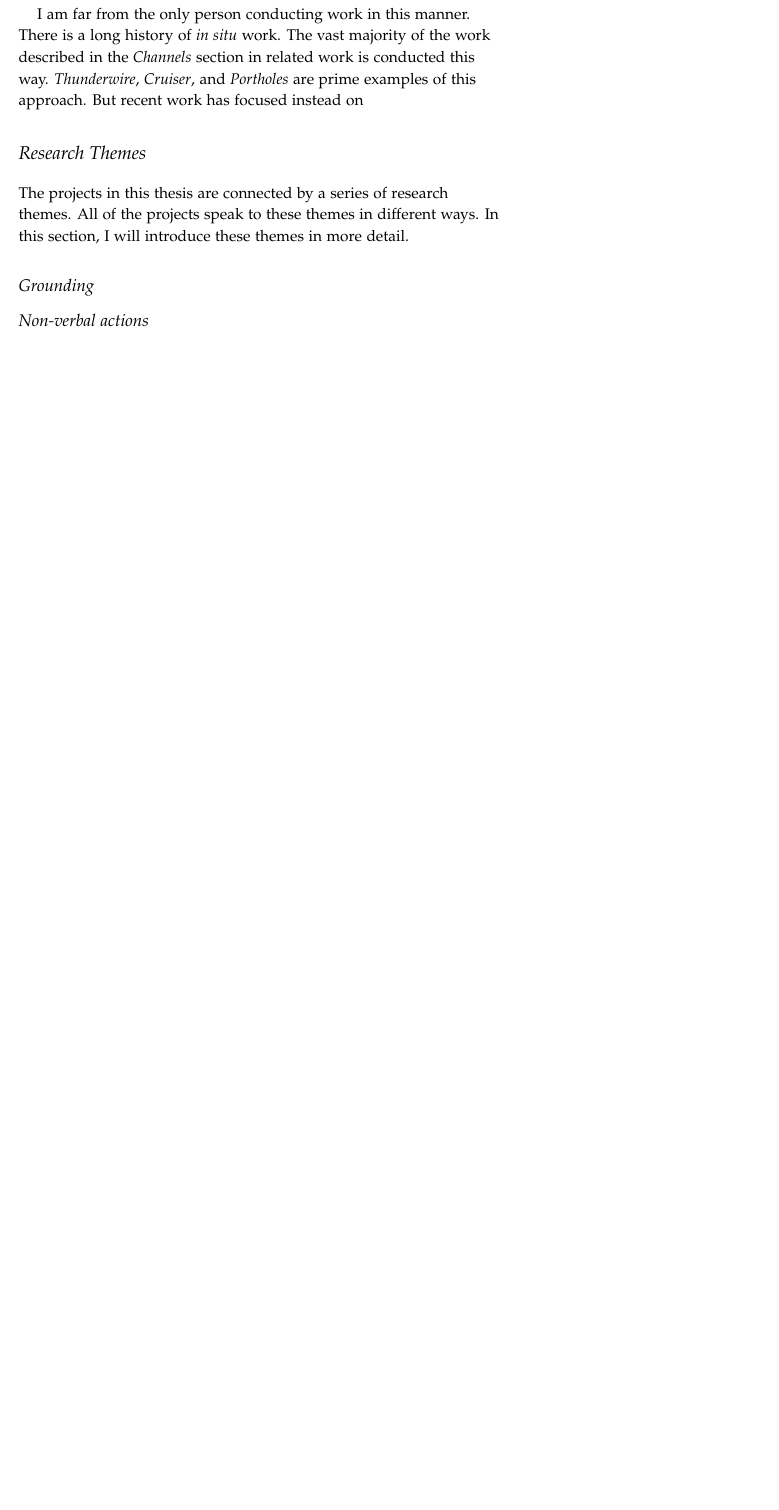
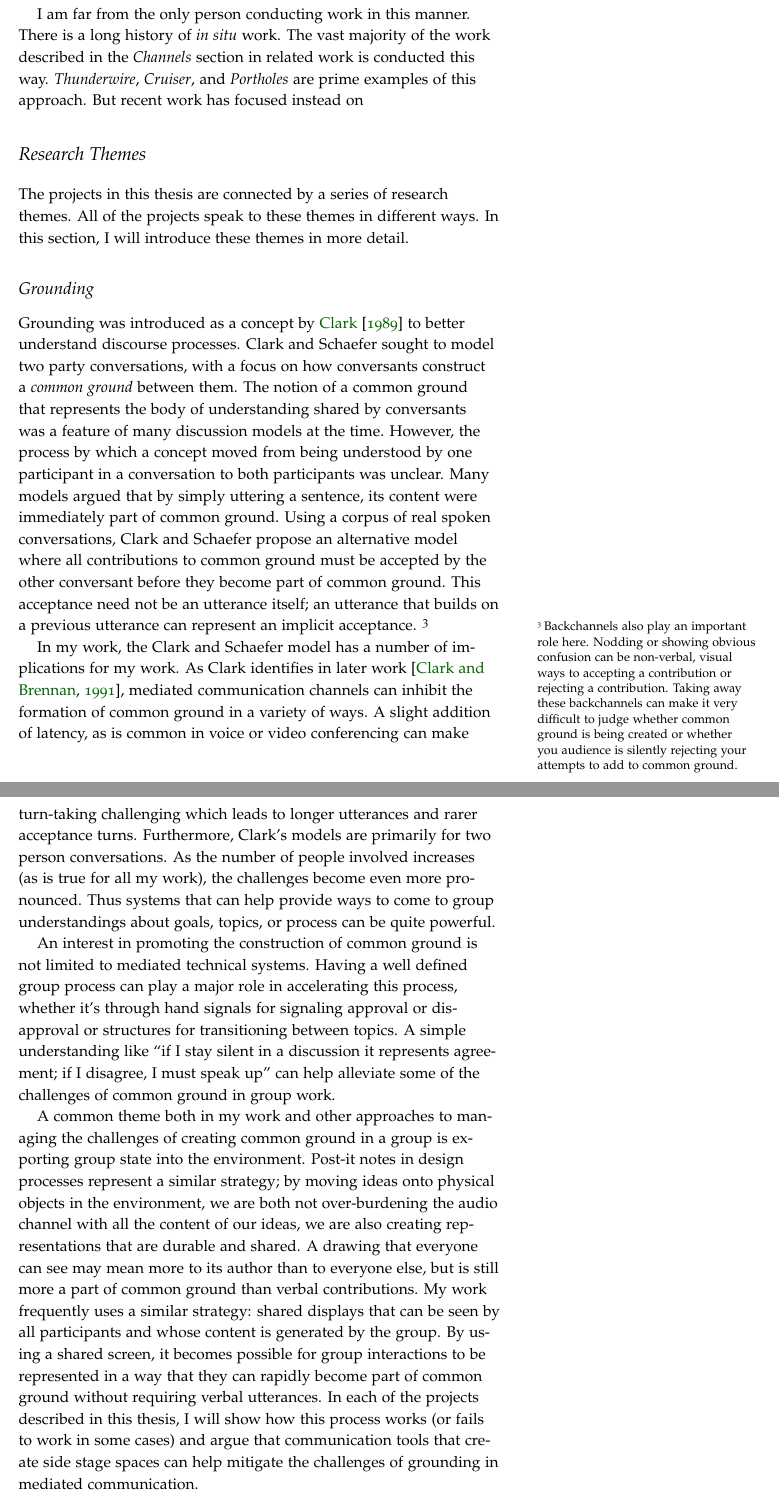
Before and after one commit to drewww/dissertation, a LaTeX thesis (dissertation.tex, which reads background.tex): part of page 19 of 150 before the commit and two parts of pages 19 and 20 of 150 after it, the two joined at a grey line, cut so that both start at the same text, the shorter picture padded with empty space. Compiled offline with pdfLaTeX; a LaTeX package or settings file that is missing is left out.

Commit message:
First pass on the grounding section.

```diff
--- a/background.tex
+++ b/background.tex
@@ -116,6 +116,15 @@ The projects in this thesis are connected by a series of research themes. All of
 
 \subsection{Grounding}
 
+Grounding was introduced as a concept by \citet{Clark:1989uc} to better understand discourse processes. Clark and Schaefer sought to model two party conversations, with a focus on how conversants construct a \emph{common ground} between them. The notion of a common ground that represents the body of understanding shared by conversants was a feature of many discussion models at the time. However, the process by which a concept moved from being understood by one participant in a conversation to both participants was unclear. Many models argued that by simply uttering a sentence, its content were immediately part of common ground. Using a corpus of real spoken conversations, Clark and Schaefer propose an alternative model where all contributions to common ground must be accepted by the other conversant before they become part of common ground. This acceptance need not be an utterance itself; an utterance that builds on a previous utterance can represent an implicit acceptance. \sidenote{Backchannels also play an important role here. Nodding or showing obvious confusion can be non-verbal, visual ways to accepting a contribution or rejecting a contribution. Taking away these backchannels can make it very difficult to judge whether common ground is being created or whether you audience is silently rejecting your attempts to add to common ground.}
+
+In my work, the Clark and Schaefer model has a number of implications for my work. As Clark identifies in later work \citep{Brennan:1991wk}, mediated communication channels can inhibit the formation of common ground in a variety of ways. A slight addition of latency, as is common in voice or video conferencing can make turn-taking challenging which leads to longer utterances and rarer acceptance turns. Furthermore, Clark's models are primarily for two person conversations. As the number of people involved increases (as is true for all my work), the challenges become even more pronounced. Thus systems that can help provide ways to come to group understandings about goals, topics, or process can be quite powerful.
+
+An interest in promoting the construction of common ground is not limited to mediated technical systems. Having a well defined group process can play a major role in accelerating this process, whether it's through hand signals for signaling approval or disapproval or structures for transitioning between topics. A simple understanding like ``if I stay silent in a discussion it represents agreement; if I disagree, I must speak up'' can help alleviate some of the challenges of common ground in group work.
+
+A common theme both in my work and other approaches to managing the challenges of creating common ground in a group is exporting group state into the environment. Post-it notes in design processes represent a similar strategy; by moving ideas onto physical objects in the environment, we are both not over-burdening the audio channel with all the content of our ideas, we are also creating representations that are durable and shared. A drawing that everyone can see may mean more to its author than to everyone else, but is still more a part of common ground than verbal contributions. My work frequently uses a similar strategy: shared displays that can be seen by all participants and whose content is generated by the group. By using a shared screen, it becomes possible for group interactions to be represented in a way that they can rapidly become part of common ground without requiring verbal utterances. In each of the projects described in this thesis, I will show how this process works (or fails to work in some cases) and argue that communication tools that create side stage spaces can help mitigate the challenges of grounding in mediated communication.
+
+
 % start with an introduction to what grounding means traditionally: how we come to an understanding
 % clark identifies in the later paper the different ways that technologies for mediation can impinge on the natural grounding processes
 
```
Also changed, not shown: background.tex (3 more changed lines).
